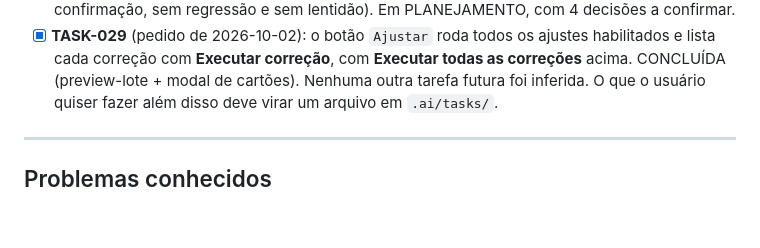
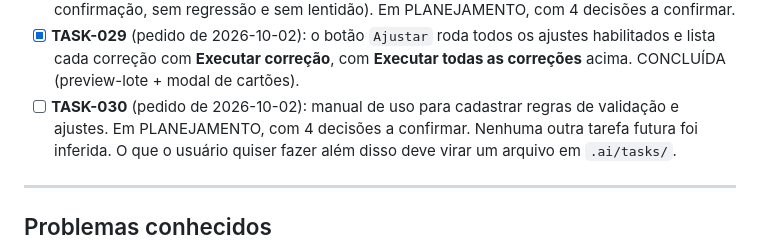
Before and after one commit to gabriel-luiz94/PROJETO-2-LEITOR-DE-PDF-ONLINE, a Markdown page: .ai/STATE.md, the part around the change. Drawn GitHub-style; blank space fills up the shorter version.

Commit message:
docs: propor TASK-030 (manual de uso de regras e ajustes)
Co-Authored-By: Claude Sonnet 5.5 <noreply@anthropic.com>
Claude-Session: https://claude.ai/code/session_01NxAV6KmsDwsampnN51yDSe

```diff
--- a/.ai/STATE.md
+++ b/.ai/STATE.md
@@ -178,6 +178,7 @@ Apenas o que está explicitamente marcado como pendente no próprio projeto:
       sob demanda, ação `acao_ui: obra` com popup de confirmação, sem regressão e sem lentidão). Em PLANEJAMENTO, com 4 decisões a confirmar.
 - [x] **TASK-029** (pedido de 2026-10-02): o botão `Ajustar` roda todos os ajustes habilitados e lista cada correção com **Executar correção**,
       com **Executar todas as correções** acima. CONCLUÍDA (preview-lote + modal de cartões).
+- [ ] **TASK-030** (pedido de 2026-10-02): manual de uso para cadastrar regras de validação e ajustes. Em PLANEJAMENTO, com 4 decisões a confirmar.
 Nenhuma outra tarefa futura foi inferida. O que o usuário quiser fazer além disso deve virar um
 arquivo em `.ai/tasks/`.
 
```
Also changed, not shown: .ai/tasks/TASK-030-02-10-2026.md (added, +61 -0 lines).
